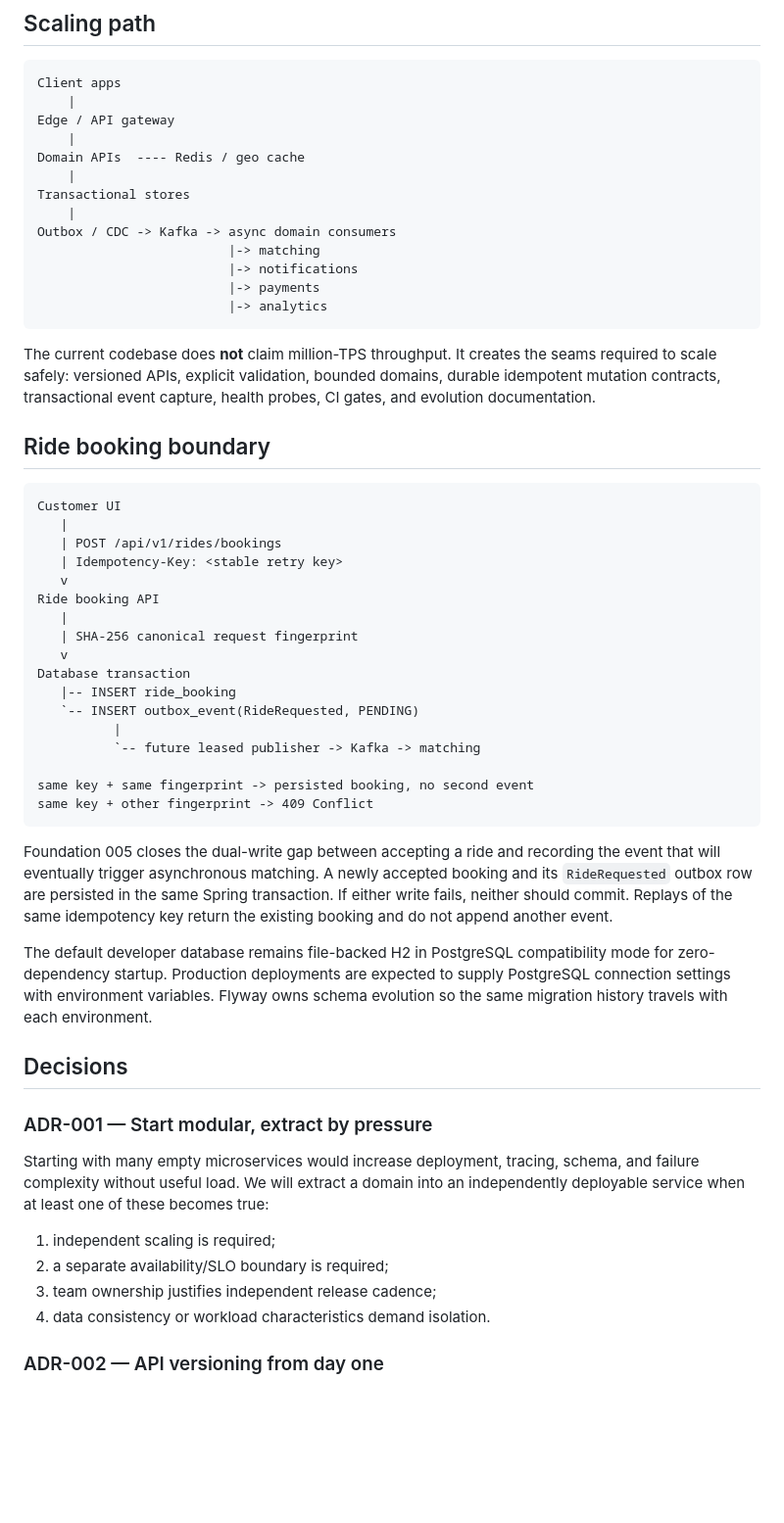
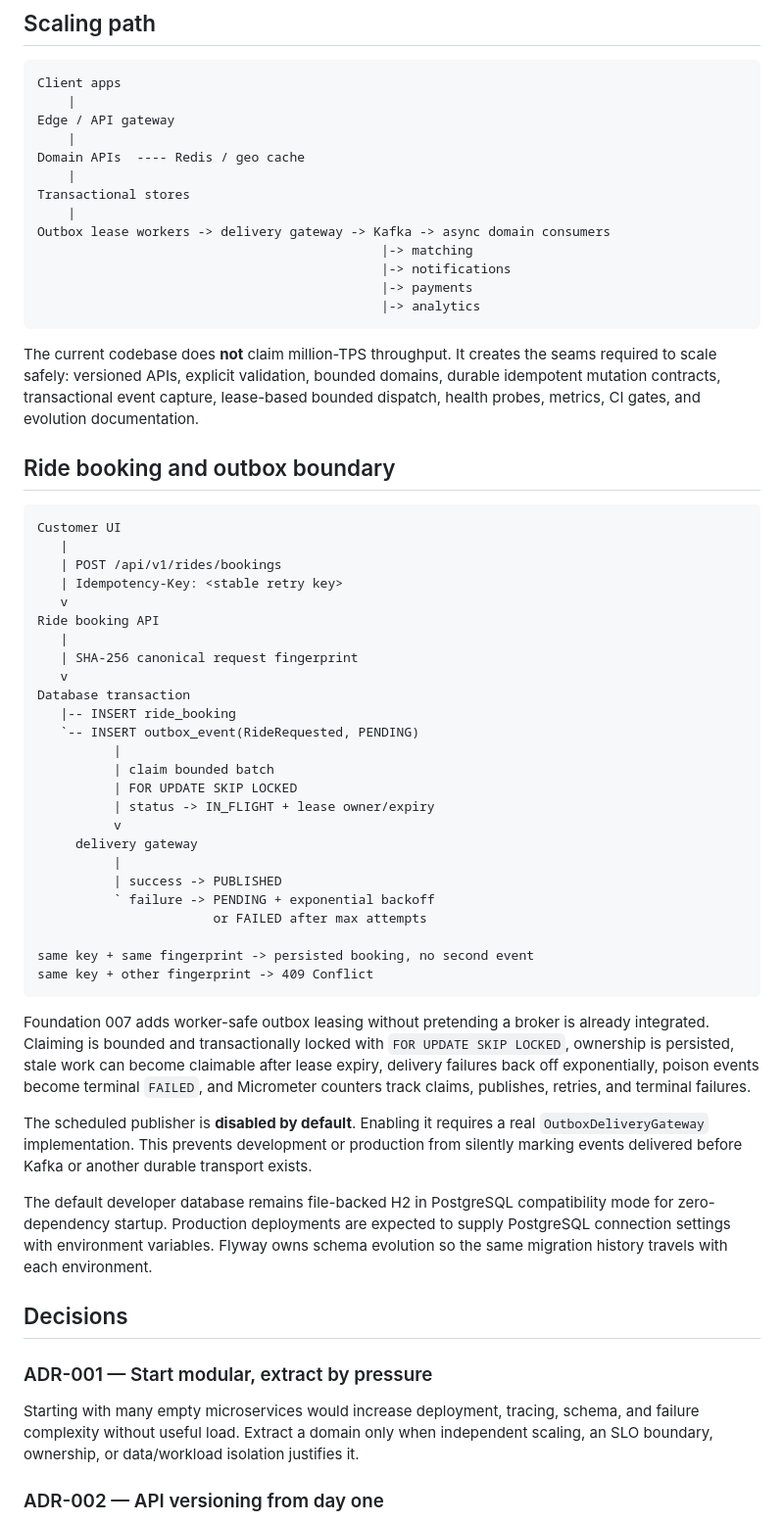
Before and after one commit to msdpramod/THE-APP, a Markdown page: docs/ARCHITECTURE.md, the part around one of its changes. Shown at 98% size. Drawn GitHub-style; blank space fills up the shorter version.

Commit message:
docs: document leased outbox architecture

````diff
--- a/docs/ARCHITECTURE.md
+++ b/docs/ARCHITECTURE.md
@@ -21,16 +21,16 @@ Domain APIs  ---- Redis / geo cache
     |
 Transactional stores
     |
-Outbox / CDC -> Kafka -> async domain consumers
-                         |-> matching
-                         |-> notifications
-                         |-> payments
-                         |-> analytics
+Outbox lease workers -> delivery gateway -> Kafka -> async domain consumers
+                                             |-> matching
+                                             |-> notifications
+                                             |-> payments
+                                             |-> analytics
 ```
 
-The current codebase does **not** claim million-TPS throughput. It creates the seams required to scale safely: versioned APIs, explicit validation, bounded domains, durable idempotent mutation contracts, transactional event capture, health probes, CI gates, and evolution documentation.
+The current codebase does **not** claim million-TPS throughput. It creates the seams required to scale safely: versioned APIs, explicit validation, bounded domains, durable idempotent mutation contracts, transactional event capture, lease-based bounded dispatch, health probes, metrics, CI gates, and evolution documentation.
 
-## Ride booking boundary
+## Ride booking and outbox boundary
 
 ```text
 Customer UI
@@ -46,13 +46,23 @@ Database transaction
    |-- INSERT ride_booking
    `-- INSERT outbox_event(RideRequested, PENDING)
           |
-          `-- future leased publisher -> Kafka -> matching
+          | claim bounded batch
+          | FOR UPDATE SKIP LOCKED
+          | status -> IN_FLIGHT + lease owner/expiry
+          v
+     delivery gateway
+          |
+          | success -> PUBLISHED
+          ` failure -> PENDING + exponential backoff
+                       or FAILED after max attempts
 
 same key + same fingerprint -> persisted booking, no second event
 same key + other fingerprint -> 409 Conflict
 ```
 
-Foundation 005 closes the dual-write gap between accepting a ride and recording the event that will eventually trigger asynchronous matching. A newly accepted booking and its `RideRequested` outbox row are persisted in the same Spring transaction. If either write fails, neither should commit. Replays of the same idempotency key return the existing booking and do not append another event.
+Foundation 007 adds worker-safe outbox leasing without pretending a broker is already integrated. Claiming is bounded and transactionally locked with `FOR UPDATE SKIP LOCKED`, ownership is persisted, stale work can become claimable after lease expiry, delivery failures back off exponentially, poison events become terminal `FAILED`, and Micrometer counters track claims, publishes, retries, and terminal failures.
+
+The scheduled publisher is **disabled by default**. Enabling it requires a real `OutboxDeliveryGateway` implementation. This prevents development or production from silently marking events delivered before Kafka or another durable transport exists.
 
 The default developer database remains file-backed H2 in PostgreSQL compatibility mode for zero-dependency startup. Production deployments are expected to supply PostgreSQL connection settings with environment variables. Flyway owns schema evolution so the same migration history travels with each environment.
 
@@ -60,12 +70,7 @@ The default developer database remains file-backed H2 in PostgreSQL compatibilit
 
 ### ADR-001 — Start modular, extract by pressure
 
-Starting with many empty microservices would increase deployment, tracing, schema, and failure complexity without useful load. We will extract a domain into an independently deployable service when at least one of these becomes true:
-
-1. independent scaling is required;
-2. a separate availability/SLO boundary is required;
-3. team ownership justifies independent release cadence;
-4. data consistency or workload characteristics demand isolation.
+Starting with many empty microservices would increase deployment, tracing, schema, and failure complexity without useful load. Extract a domain only when independent scaling, an SLO boundary, ownership, or data/workload isolation justifies it.
 
 ### ADR-002 — API versioning from day one
 
````
Also changed, not shown: other parts of docs/ARCHITECTURE.md (+11 -7 lines).
